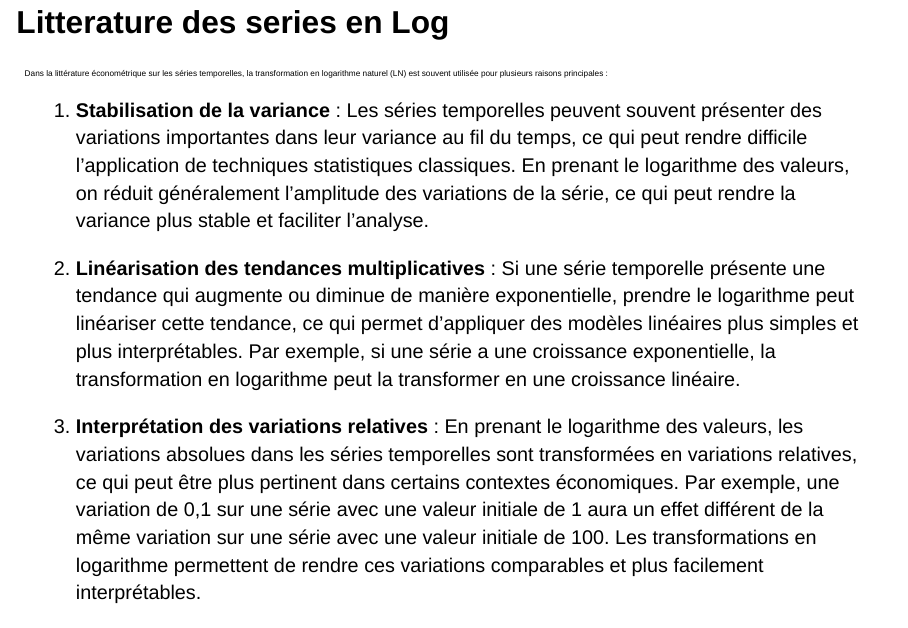
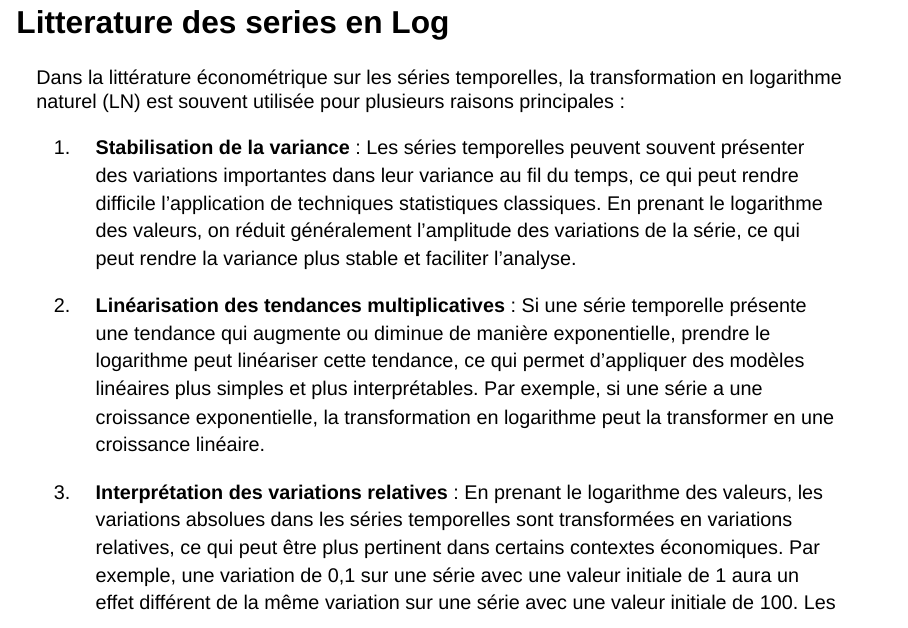
Before and after one commit to AD0791/Presentation_thesis, a Quarto document (modele_presentation.qmd): page 23 of 26. Rendered offline with R 4.5, knitr and Pandoc in place of Quarto, with nearby package versions; drawn as Slidy slides in place of the format the file asks for; some code elsewhere in the file could not run offline.

Commit message:
on to descriptives and more

````diff
--- a/modele_presentation.qmd
+++ b/modele_presentation.qmd
@@ -1,9 +1,9 @@
 ---
 title: "Presentation du Modele"
 author: "Benzico Pierre & Alexandro Disla"
-format:
-    pptx:
-        incremental: true
+format: pptx
+incremental: true
+fontsize: 12px
 ---
 
 ```{r source, eval = T, echo=F,warning = T, message = F}
@@ -526,20 +526,15 @@ plotly::layout(
 
 ## Litterature des series en Log
 
-<p style="font-size:10px;">
+
 Dans la littérature économétrique sur les séries temporelles, la transformation en logarithme naturel (LN) est souvent utilisée pour plusieurs raisons principales :
-</p>
 
-<p style="font-size:10px;">
+
 1. **Stabilisation de la variance** : Les séries temporelles peuvent souvent présenter des variations importantes dans leur variance au fil du temps, ce qui peut rendre difficile l'application de techniques statistiques classiques. En prenant le logarithme des valeurs, on réduit généralement l'amplitude des variations de la série, ce qui peut rendre la variance plus stable et faciliter l'analyse.
-</p>
 
-<p style="font-size:10px;">
+
 2. **Linéarisation des tendances multiplicatives** : Si une série temporelle présente une tendance qui augmente ou diminue de manière exponentielle, prendre le logarithme peut linéariser cette tendance, ce qui permet d'appliquer des modèles linéaires plus simples et plus interprétables. Par exemple, si une série a une croissance exponentielle, la transformation en logarithme peut la transformer en une croissance linéaire.
-</p>
 
-<p style="font-size:10px;">
+
 3. **Interprétation des variations relatives** : En prenant le logarithme des valeurs, les variations absolues dans les séries temporelles sont transformées en variations relatives, ce qui peut être plus pertinent dans certains contextes économiques. Par exemple, une variation de 0,1 sur une série avec une valeur initiale de 1 aura un effet différent de la même variation sur une série avec une valeur initiale de 100. Les transformations en logarithme permettent de rendre ces variations comparables et plus facilement interprétables.
-</p>
 
-<p style="font-size:10px;">
````
Also changed, not shown: modele_presentation.qmd (5 more changed lines), 1 other file.
